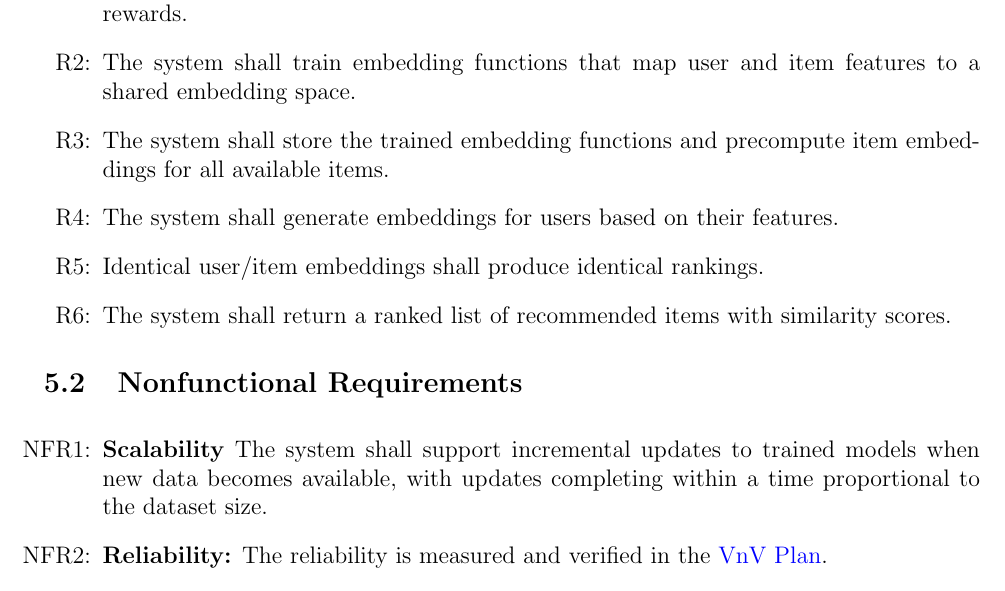
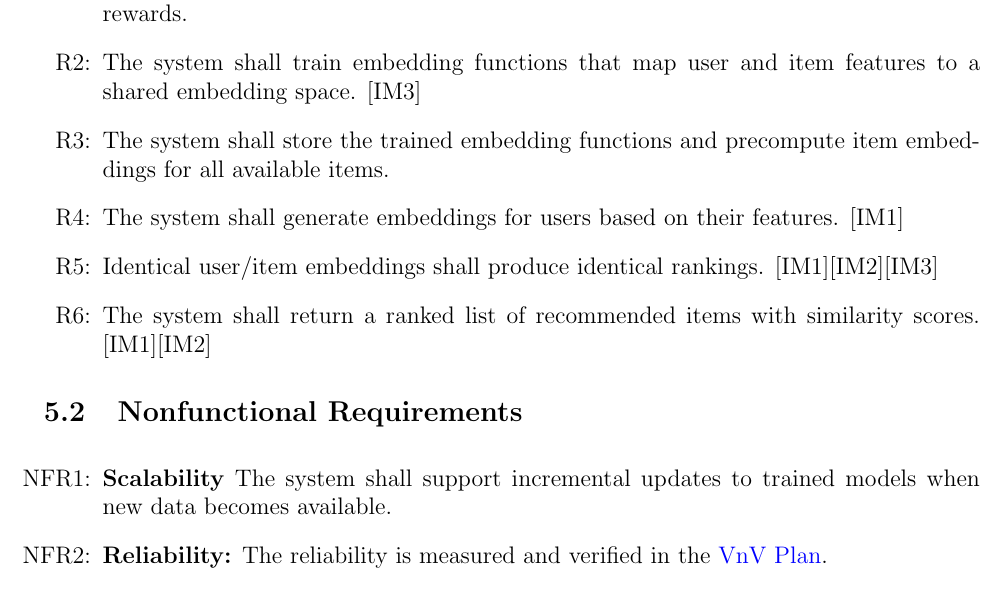
Before and after one commit to V-AS/Two-tower-recommender-system, a LaTeX document (docs/SRS/SRS.tex): part of page 15 of 17, cut so that both start at the same text. Compiled offline with pdfLaTeX.

Commit message:
add trace to IM,Make the non-functional requirements unambiguous.

```diff
--- a/docs/SRS/SRS.tex
+++ b/docs/SRS/SRS.tex
@@ -583,16 +583,16 @@ qualities that the software is expected to exhibit.
 
 \item[R\refstepcounter{reqnum}\thereqnum \label{R_TrainingInputs}:] The system shall accept user features, item features, and training data with observed rewards.
 
-\item[R\refstepcounter{reqnum}\thereqnum \label{R_ModelTraining}:] The system shall train embedding functions that map user and item features to a shared embedding space.
+\item[R\refstepcounter{reqnum}\thereqnum \label{R_ModelTraining}:] The system shall train embedding functions that map user and item features to a shared embedding space. [IM3]
 
 \item[R\refstepcounter{reqnum}\thereqnum \label{R_ModelStorage}:] The system shall store the trained embedding functions and precompute item embeddings for all available items.
 
-\item[R\refstepcounter{reqnum}\thereqnum \label{R_UserEmbedding}:] The system shall generate embeddings for users based on their features.
+\item[R\refstepcounter{reqnum}\thereqnum \label{R_UserEmbedding}:] The system shall generate embeddings for users based on their features. [IM1]
 
 \item[R\refstepcounter{reqnum}\thereqnum \label{R_ConsistentRanking}:]
-Identical user/item embeddings shall produce identical rankings.
+Identical user/item embeddings shall produce identical rankings. [IM1][IM2][IM3]
 
-\item[R\refstepcounter{reqnum}\thereqnum \label{R_Recommendations}:]  The system shall return a ranked list of recommended items with similarity scores.
+\item[R\refstepcounter{reqnum}\thereqnum \label{R_Recommendations}:]  The system shall return a ranked list of recommended items with similarity scores. [IM1][IM2]
 
 
 \end{itemize}
@@ -602,7 +602,7 @@ Identical user/item embeddings shall produce identical rankings.
 \noindent \begin{itemize}
 
 \item[NFR\refstepcounter{nfrnum}\thenfrnum \label{NFR_Scalability}:]
-  \textbf{Scalability} The system shall support incremental updates to trained models when new data becomes available, with updates completing within a time proportional to the dataset size.
+  \textbf{Scalability} The system shall support incremental updates to trained models when new data becomes available.
 
 \item[NFR\refstepcounter{nfrnum}\thenfrnum \label{NFR_Reliability:}:]
   \textbf{Reliability:} The reliability is measured and verified in the \href{https://github.com/V-AS/Two-tower-recommender-system/blob/main/docs/VnVPlan/VnVPlan.pdf}{VnV Plan}.
```
Also changed, not shown: docs/SRS/SRS.pdf.
